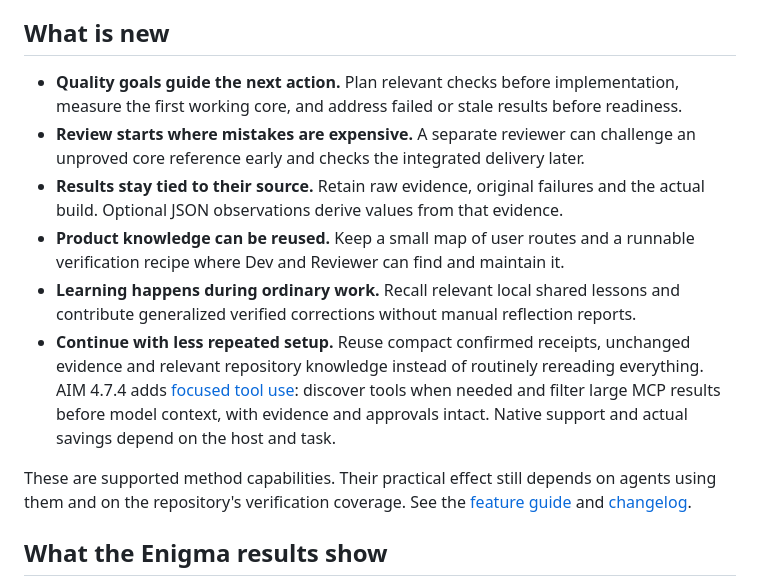
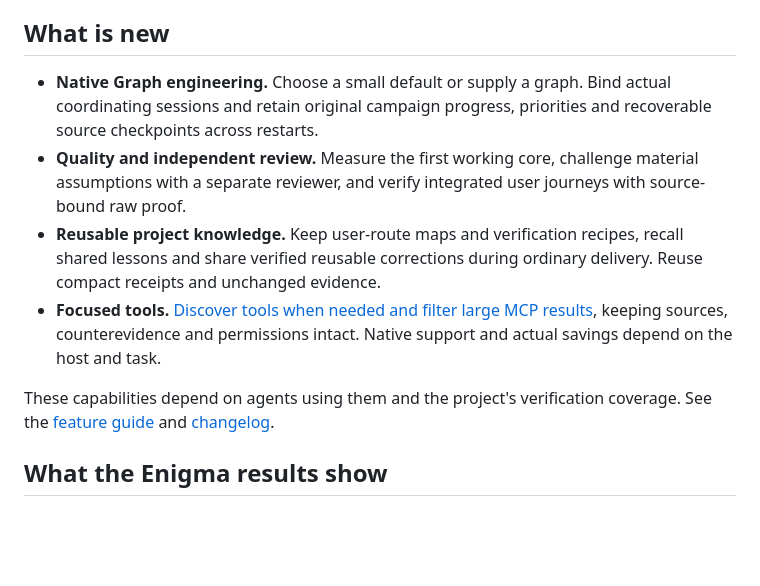
Before and after one commit to joneri/agile-iteration-method, a Markdown page: README.md, the part around the change. Drawn GitHub-style; blank space fills up the shorter version.

Commit message:
Keep the release front door concise with Native highlights

```diff
--- a/README.md
+++ b/README.md
@@ -157,16 +157,12 @@ AIM applies **audience-context integrity** to everything it generates: write the
 
 ## What is new
 
-- **Quality goals guide the next action.** Plan relevant checks before implementation, measure the first working core, and address failed or stale results before readiness.
-- **Review starts where mistakes are expensive.** A separate reviewer can challenge an unproved core reference early and checks the integrated delivery later.
-- **Results stay tied to their source.** Retain raw evidence, original failures and the actual build. Optional JSON observations derive values from that evidence.
-- **Product knowledge can be reused.** Keep a small map of user routes and a runnable verification recipe where Dev and Reviewer can find and maintain it.
-- **Learning happens during ordinary work.** Recall relevant local shared lessons and contribute generalized verified corrections without manual reflection reports.
-- **Continue with less repeated setup.** Reuse compact confirmed receipts, unchanged evidence and relevant repository knowledge instead of routinely rereading everything. AIM 4.7.4 adds [focused tool use](docs/workflow/tool-efficiency.md): discover tools when needed and filter large MCP results before model context, with evidence and approvals intact. Native support and actual savings depend on the host and task.
+- **Native Graph engineering.** Choose a small default or supply a graph. Bind actual coordinating sessions and retain original campaign progress, priorities and recoverable source checkpoints across restarts.
+- **Quality and independent review.** Measure the first working core, challenge material assumptions with a separate reviewer, and verify integrated user journeys with source-bound raw proof.
+- **Reusable project knowledge.** Keep user-route maps and verification recipes, recall shared lessons and share verified reusable corrections during ordinary delivery. Reuse compact receipts and unchanged evidence.
+- **Focused tools.** [Discover tools when needed and filter large MCP results](docs/workflow/tool-efficiency.md), keeping sources, counterevidence and permissions intact. Native support and actual savings depend on the host and task.
 
-These are supported method capabilities. Their practical effect still depends on
-agents using them and on the repository's verification coverage. See the [feature
-guide](docs/product/features.md) and [changelog](CHANGELOG.md).
+These capabilities depend on agents using them and the project's verification coverage. See the [feature guide](docs/product/features.md) and [changelog](CHANGELOG.md).
 
 ## What the Enigma results show
 
```
